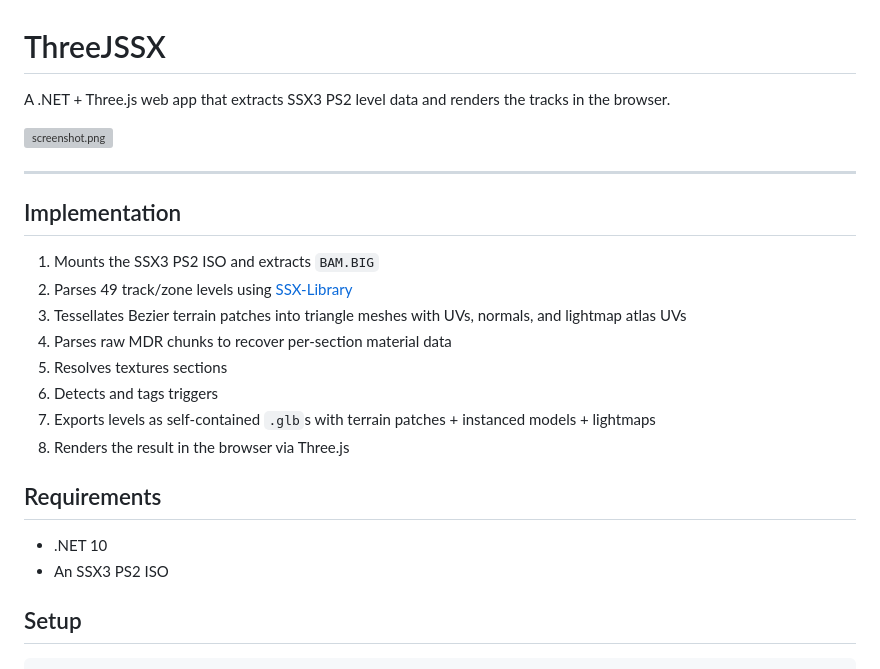
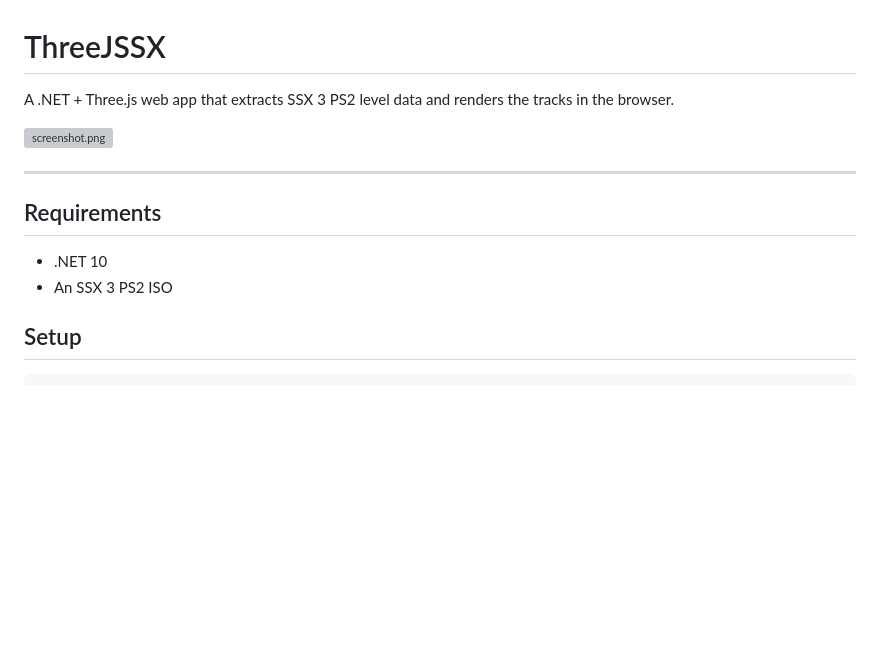
Before and after one commit to andersfischernielsen/ThreeJSSX, a Markdown page: README.md, the part around the change. Drawn GitHub-style; blank space fills up the shorter version; grey boxes are pictures that could not be loaded.

```diff
--- a/README.md
+++ b/README.md
@@ -1,26 +1,15 @@
 # ThreeJSSX
 
-A .NET + Three.js web app that extracts SSX3 PS2 level data and renders the tracks in the browser.
+A .NET + Three.js web app that extracts SSX 3 PS2 level data and renders the tracks in the browser.
 
 ![screenshot.png](screenshot.png)
 
 ---
 
-## Implementation
-
-1. Mounts the SSX3 PS2 ISO and extracts `BAM.BIG`
-2. Parses 49 track/zone levels using [SSX-Library](https://github.com/GlitcherOG/SSX-Library)
-3. Tessellates Bezier terrain patches into triangle meshes with UVs, normals, and lightmap atlas UVs
-4. Parses raw MDR chunks to recover per-section material data
-5. Resolves textures sections
-6. Detects and tags triggers
-7. Exports levels as self-contained `.glb`s with terrain patches + instanced models + lightmaps
-8. Renders the result in the browser via Three.js
-
 ## Requirements
 
 - .NET 10
-- An SSX3 PS2 ISO
+- An SSX 3 PS2 ISO
 
 ## Setup
 
```
